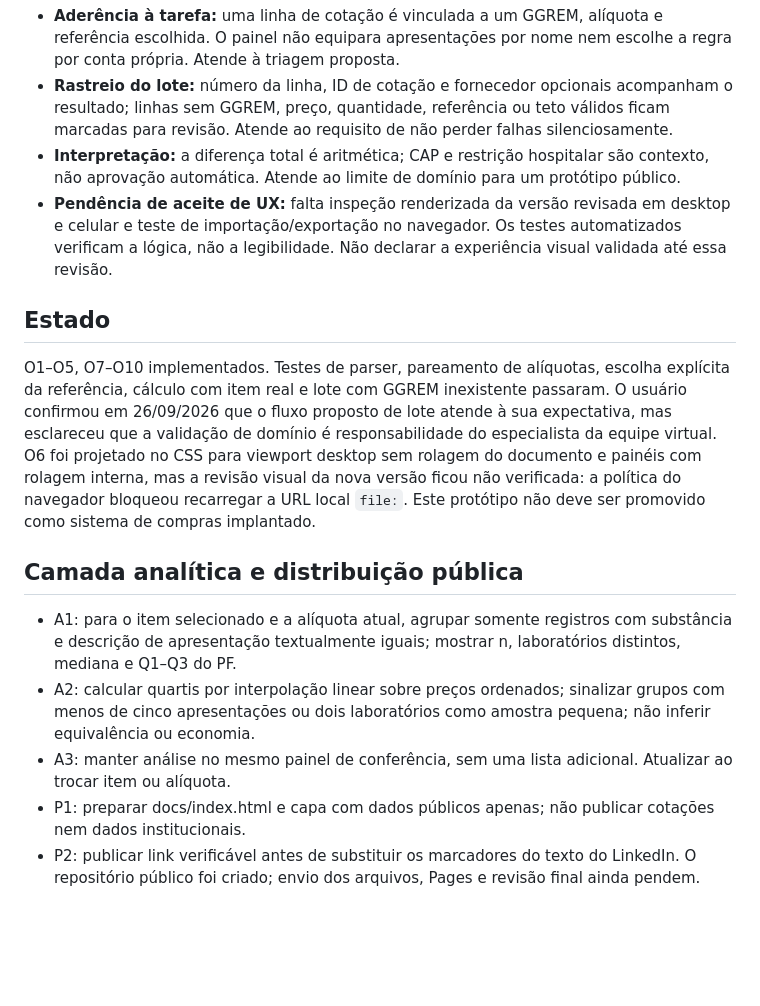
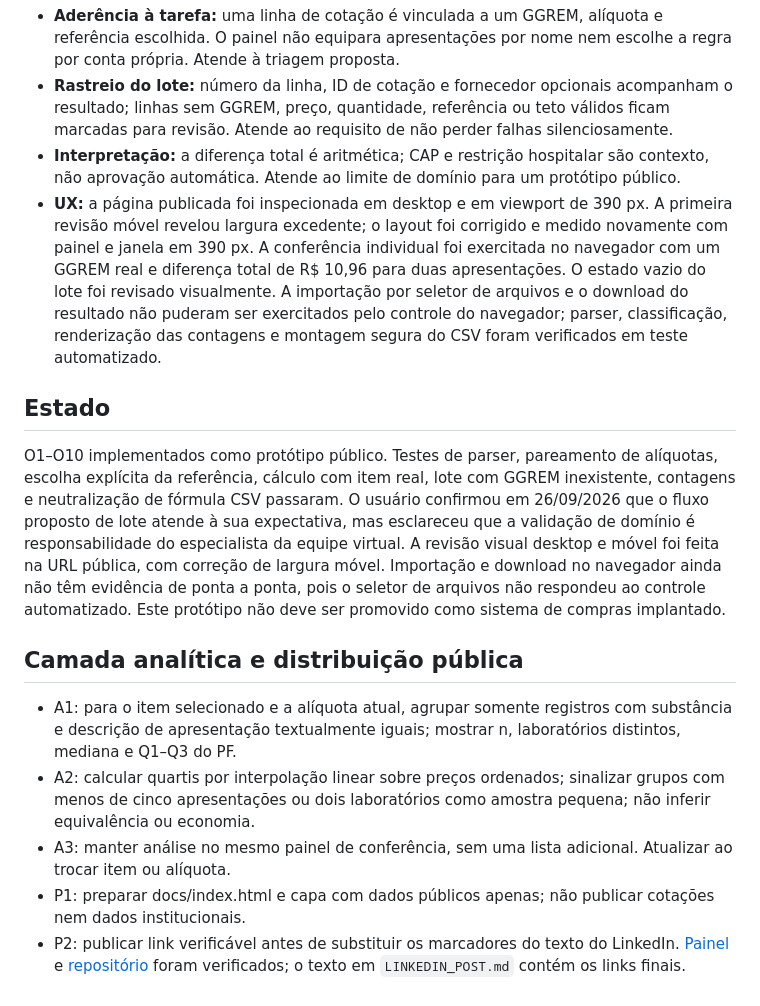
Before and after one commit to Lucastastrofe/radar-cmed, a Markdown page: REQUIREMENTS.md, the part around the change. Rendered like a GitHub page; blank space fills up the shorter version.

Commit message:
Record specialist validation and publication evidence

```diff
--- a/REQUIREMENTS.md
+++ b/REQUIREMENTS.md
@@ -34,11 +34,11 @@ Fonte implementada: lista CMED PF/PMVG da Anvisa, 09/09/2026. BPS é apenas link
 - **Aderência à tarefa:** uma linha de cotação é vinculada a um GGREM, alíquota e referência escolhida. O painel não equipara apresentações por nome nem escolhe a regra por conta própria. Atende à triagem proposta.
 - **Rastreio do lote:** número da linha, ID de cotação e fornecedor opcionais acompanham o resultado; linhas sem GGREM, preço, quantidade, referência ou teto válidos ficam marcadas para revisão. Atende ao requisito de não perder falhas silenciosamente.
 - **Interpretação:** a diferença total é aritmética; CAP e restrição hospitalar são contexto, não aprovação automática. Atende ao limite de domínio para um protótipo público.
-- **Pendência de aceite de UX:** falta inspeção renderizada da versão revisada em desktop e celular e teste de importação/exportação no navegador. Os testes automatizados verificam a lógica, não a legibilidade. Não declarar a experiência visual validada até essa revisão.
+- **UX:** a página publicada foi inspecionada em desktop e em viewport de 390 px. A primeira revisão móvel revelou largura excedente; o layout foi corrigido e medido novamente com painel e janela em 390 px. A conferência individual foi exercitada no navegador com um GGREM real e diferença total de R$ 10,96 para duas apresentações. O estado vazio do lote foi revisado visualmente. A importação por seletor de arquivos e o download do resultado não puderam ser exercitados pelo controle do navegador; parser, classificação, renderização das contagens e montagem segura do CSV foram verificados em teste automatizado.
 
 ## Estado
 
-O1–O5, O7–O10 implementados. Testes de parser, pareamento de alíquotas, escolha explícita da referência, cálculo com item real e lote com GGREM inexistente passaram. O usuário confirmou em 26/09/2026 que o fluxo proposto de lote atende à sua expectativa, mas esclareceu que a validação de domínio é responsabilidade do especialista da equipe virtual. O6 foi projetado no CSS para viewport desktop sem rolagem do documento e painéis com rolagem interna, mas a revisão visual da nova versão ficou não verificada: a política do navegador bloqueou recarregar a URL local `file:`. Este protótipo não deve ser promovido como sistema de compras implantado.
+O1–O10 implementados como protótipo público. Testes de parser, pareamento de alíquotas, escolha explícita da referência, cálculo com item real, lote com GGREM inexistente, contagens e neutralização de fórmula CSV passaram. O usuário confirmou em 26/09/2026 que o fluxo proposto de lote atende à sua expectativa, mas esclareceu que a validação de domínio é responsabilidade do especialista da equipe virtual. A revisão visual desktop e móvel foi feita na URL pública, com correção de largura móvel. Importação e download no navegador ainda não têm evidência de ponta a ponta, pois o seletor de arquivos não respondeu ao controle automatizado. Este protótipo não deve ser promovido como sistema de compras implantado.
 
 
 
@@ -48,4 +48,4 @@ O1–O5, O7–O10 implementados. Testes de parser, pareamento de alíquotas, esc
 - A2: calcular quartis por interpolação linear sobre preços ordenados; sinalizar grupos com menos de cinco apresentações ou dois laboratórios como amostra pequena; não inferir equivalência ou economia.
 - A3: manter análise no mesmo painel de conferência, sem uma lista adicional. Atualizar ao trocar item ou alíquota.
 - P1: preparar docs/index.html e capa com dados públicos apenas; não publicar cotações nem dados institucionais.
-- P2: publicar link verificável antes de substituir os marcadores do texto do LinkedIn. O repositório público foi criado; envio dos arquivos, Pages e revisão final ainda pendem.
+- P2: publicar link verificável antes de substituir os marcadores do texto do LinkedIn. [Painel](https://lucastastrofe.github.io/radar-cmed/) e [repositório](https://github.com/Lucastastrofe/radar-cmed) foram verificados; o texto em `LINKEDIN_POST.md` contém os links finais.
```
